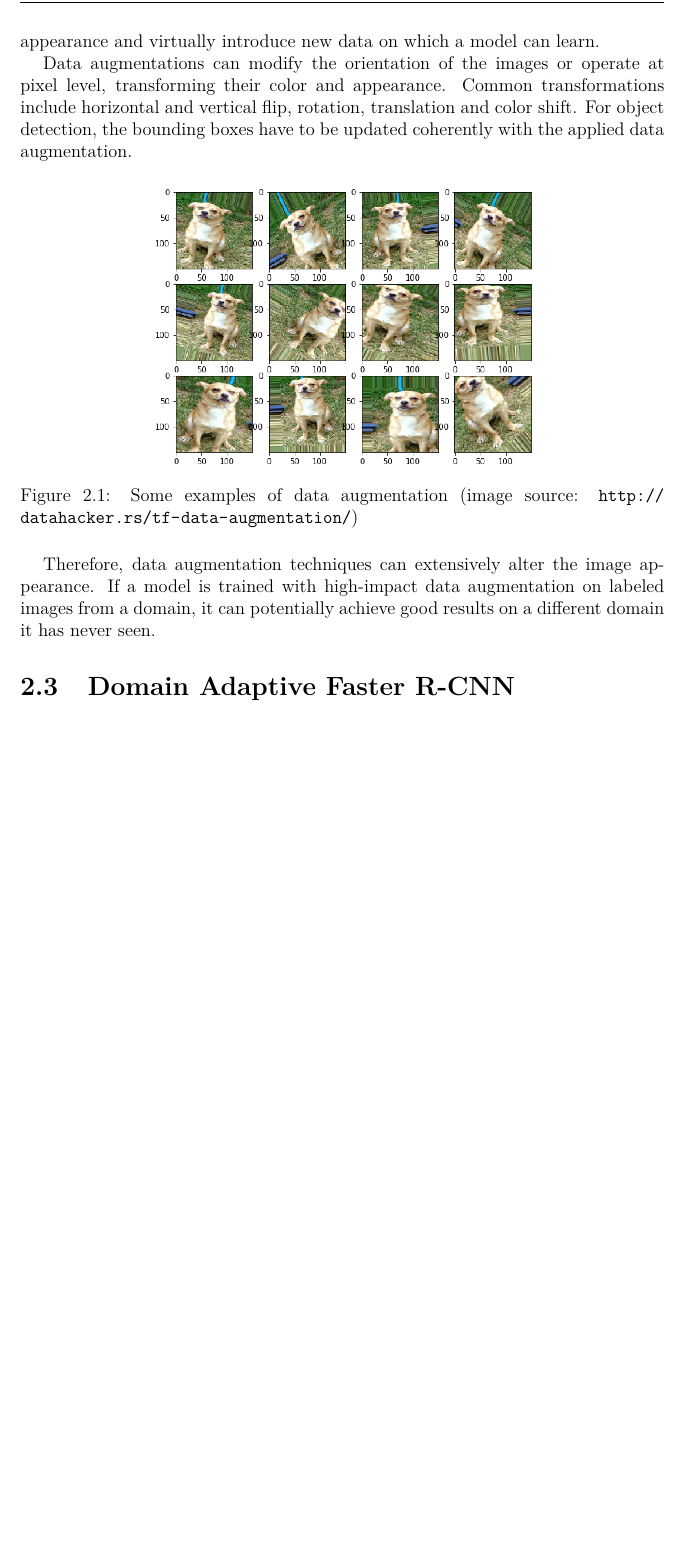
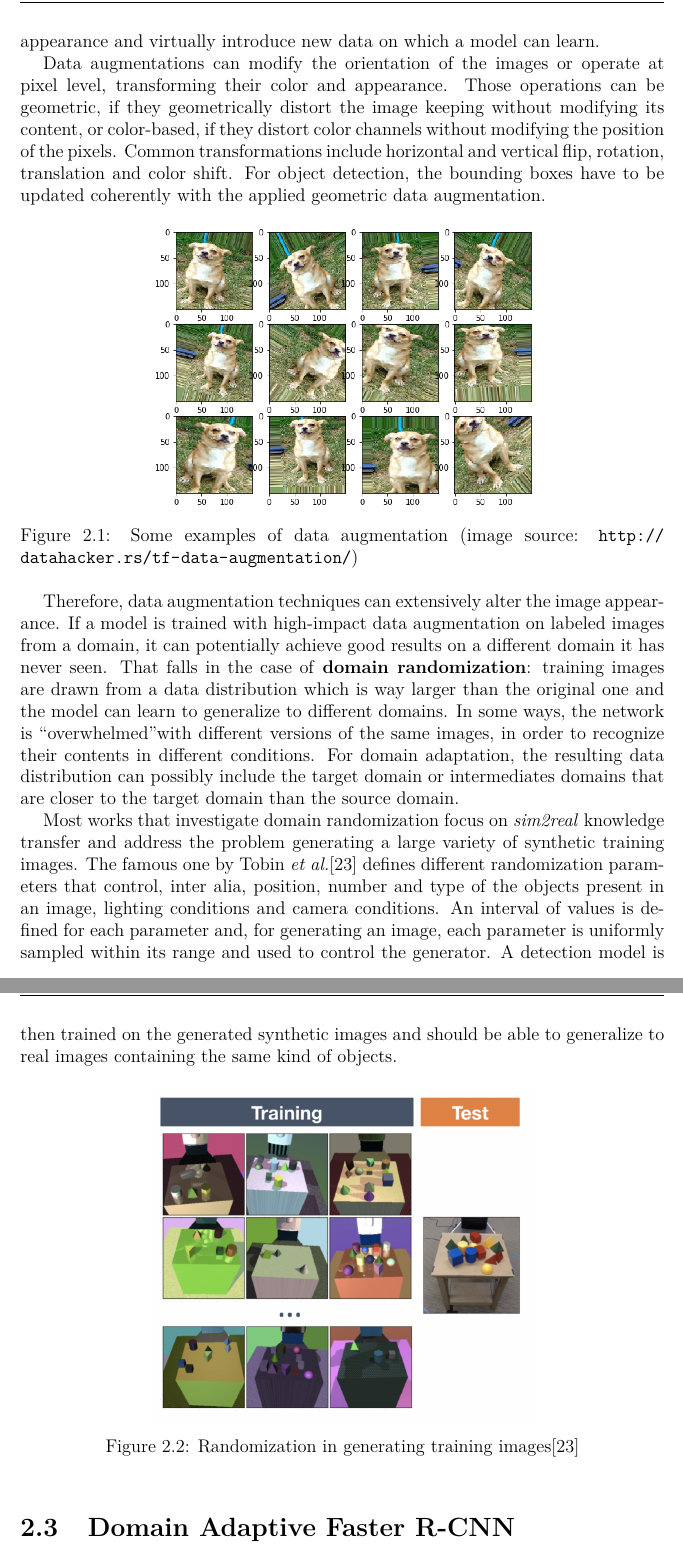
Before and after one commit to gabridego/master-thesis-polito, a LaTeX thesis (main.tex): part of page 22 of 28 before the commit and two parts of pages 22 and 23 of 30 after it, the two joined at a grey line, cut so that both start at the same text, the shorter picture padded with empty space. Compiled offline with pdfLaTeX.

Commit message:
domain randomization

```diff
--- a/main.tex
+++ b/main.tex
@@ -467,7 +467,7 @@ For the sake of completeness, the studied methods are implemented and tested on
 \section{Data augmentation}
 Data augmentation is a widely used technique to ease the training of deep learning models and improve their generalization capability. In a typical application, different transformations are randomly applied on training images, in order to vary their appearance and virtually introduce new data on which a model can learn.
 
-Data augmentations can modify the orientation of the images or operate at pixel level, transforming their color and appearance. Common transformations include horizontal and vertical flip, rotation, translation and color shift. For object detection, the bounding boxes have to be updated coherently with the applied data augmentation.
+Data augmentations can modify the orientation of the images or operate at pixel level, transforming their color and appearance. Those operations can be geometric, if they geometrically distort the image keeping without modifying its content, or color-based, if they distort color channels without modifying the position of the pixels. Common transformations include horizontal and vertical flip, rotation, translation and color shift. For object detection, the bounding boxes have to be updated coherently with the applied geometric data augmentation.
 
 \begin{figure}[ht!]
 	\centering
@@ -476,8 +476,17 @@ Data augmentations can modify the orientation of the images or operate at pixel
 	\label{fig:augmentation}
 \end{figure}
 
-Therefore, data augmentation techniques can extensively alter the image appearance. If a model is trained with high-impact data augmentation on labeled images from a domain, it can potentially achieve good results on a different domain it has never seen.
-% parlare di domain randomization, trasformazioni casuali modificano la distribuzione dei dati e permettono di coprire di più dei dati originali, potenzialmente anche il target
+Therefore, data augmentation techniques can extensively alter the image appearance. If a model is trained with high-impact data augmentation on labeled images from a domain, it can potentially achieve good results on a different domain it has never seen. That falls in the case of \textbf{domain randomization}: training images are drawn from a data distribution which is way larger than the original one and the model can learn to generalize to different domains. In some ways, the network is \textquotedblleft overwhelmed\textquotedblright with different versions of the same images, in order to recognize their contents in different conditions. For domain adaptation, the resulting data distribution can possibly include the target domain or intermediates domains that are closer to the target domain than the source domain.
+
+Most works that investigate domain randomization focus on \textit{sim2real} knowledge transfer and address the problem generating a large variety of synthetic training images. The famous one by Tobin \textit{et al.}\cite{tobin2017domain} defines different randomization parameters that control, inter alia, position, number and type of the objects present in an image, lighting conditions and camera conditions. An interval of values is defined for each parameter and, for generating an image, each parameter is uniformly sampled within its range and used to control the generator. A detection model is then trained on the generated synthetic images and should be able to generalize to real images containing the same kind of objects.
+
+\begin{figure}[ht!]
+	\centering
+	\includegraphics[width=0.6\linewidth]{imgs/randomization.png}
+	\caption{Randomization in generating training images\cite{tobin2017domain}}
+	\label{fig:randomization}
+\end{figure}
+
 % dire che trasformazioni ho usato, descriverle
 
 \section{Domain Adaptive Faster R-CNN}
```
Also changed, not shown: references.bib (+9 -0 lines), imgs/randomization.png (added).
